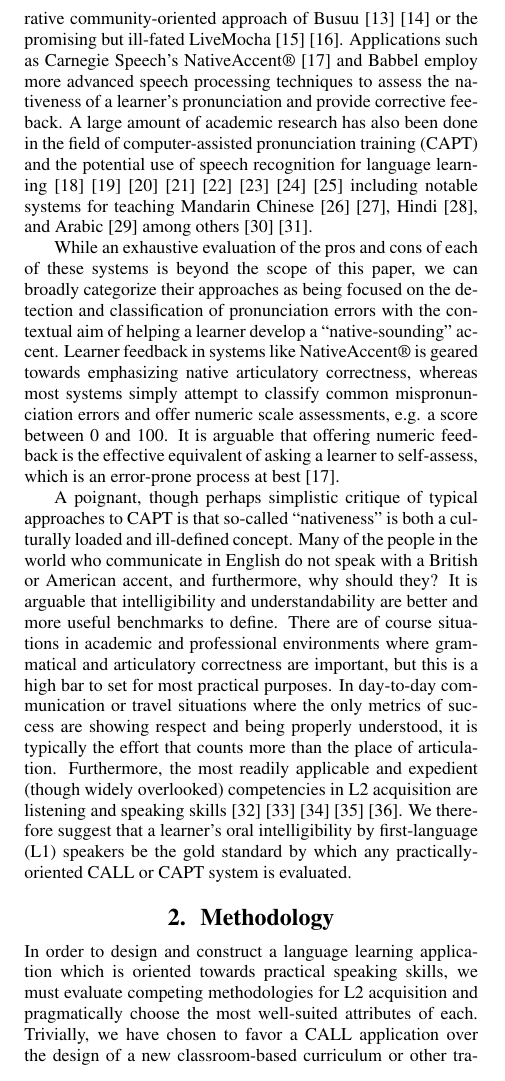
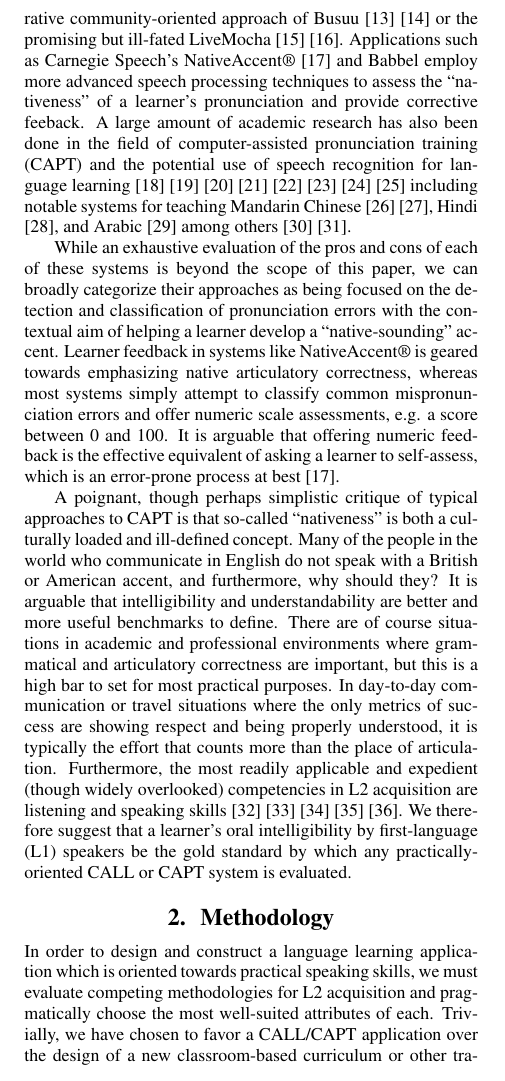
Before and after one commit to nikwolfe7/position-paper, a LaTeX paper (app-overview.tex, which reads introduction.tex, methodology.tex): part of one column of page 1 of 3, cut so that both start at the same text. Compiled offline with pdfLaTeX.

Commit message:
new stuff

```diff
--- a/introduction.tex
+++ b/introduction.tex
@@ -1,7 +1,7 @@
 \section{Introduction}
 Effective tools to assist second language (L2) aquisition have been the subject of much research due to their wide practical applicability \cite{higgins1983computer} \cite{levy1997computer} \cite{hubbard2008call}. From easing cross-cultural and interpresonal communication in travel, business, international relations and other professional domains, the development of a truly automated and scientifically robust language learning platform has become something of a holy grail in the field of language technology. Part of the mystique of this problem stems from the fact that we still have only rudimentary models of the actual neurological process of human language learning and understanding, and as such there are many different and competing theories of practical L2 acquisition \cite{pedersenfar} \cite{mitchell2013second}.
 
-The preeminent approach taken by popular computer-assisted language learning (CALL) applications such as Rosetta Stone \cite{vesselinov2009measuring} and Duolingo \cite{vesselinov2012duolingo} \cite{von2013duolingo} favors a didactic, linear pedagogy in which language is learned as an abstraction where simple grammatical rules and core vocabulary are iteratively combined and expanded upon to teach more complex linguistic concepts over time. Speech training and assessment are something of an afterthought for these systems, the implied assumption of course being that literacy in a given language is more important than oral competence. In contrast to this is the more orally immersive, memory-reflex oriented structure of a Pimsleur-method guide \cite{pimsleur2013learn} \cite{pimsleur1966testing} \cite{pimsleur1971psychology} \cite{godwin2010emerging} or the collaborative community-oriented approach of Busuu \cite{pino2011busuu} \cite{ketyi2013using} or the promising but ill-fated LiveMocha \cite{jee2009livemocha} \cite{liaw2011review}. Applications such as Carnegie Speech's NativeAccent\textregistered \ \cite{eskenazi2007nativeaccenttm} and Babbel employ more advanced speech processing techniques to assess the nativeness of a learner's pronunciation and provide corrective feeback. A large amount of academic research has also been done in the field of computer-assisted pronunciation training (CAPT) and the potential use of speech recognition for language learning \cite{franco1997automatic} \cite{minematsu2004pronunciation} \cite{van2016evaluating} \cite{mccrocklin2016pronunciation} \cite{leepersonalized} \cite{cincarek2009automatic} \cite{kim1997automatic} \cite{wolfeapplause} including notable systems for teaching Mandarin Chinese \cite{chen2004automatic} \cite{huimproved}, Hindi \cite{patil2016detection}, and Arabic \cite{maqsood2016complete} among others \cite{cucchiarini1997automatic} \cite{bernstein1990automatic}.
+The preeminent approach taken by popular computer-assisted language learning (CALL) applications such as Rosetta Stone \cite{vesselinov2009measuring} and Duolingo \cite{vesselinov2012duolingo} \cite{von2013duolingo} favors a didactic, linear pedagogy in which language is learned as an abstraction where simple grammatical rules and core vocabulary are iteratively combined and expanded upon to teach more complex linguistic concepts over time. Speech training and assessment are something of an afterthought for these systems, the implied assumption of course being that literacy in a given language is more important than oral competence. In contrast to this is the more orally immersive, memory-reflex oriented structure of a Pimsleur-method guide \cite{pimsleur2013learn} \cite{pimsleur1966testing} \cite{pimsleur1971psychology} \cite{godwin2010emerging} or the collaborative community-oriented approach of Busuu \cite{pino2011busuu} \cite{ketyi2013using} or the promising but ill-fated LiveMocha \cite{jee2009livemocha} \cite{liaw2011review}. Applications such as Carnegie Speech's NativeAccent\textregistered \ \cite{eskenazi2007nativeaccenttm} and Babbel employ more advanced speech processing techniques to assess the ``nativeness'' of a learner's pronunciation and provide corrective feeback. A large amount of academic research has also been done in the field of computer-assisted pronunciation training (CAPT) and the potential use of speech recognition for language learning \cite{franco1997automatic} \cite{minematsu2004pronunciation} \cite{van2016evaluating} \cite{mccrocklin2016pronunciation} \cite{leepersonalized} \cite{cincarek2009automatic} \cite{kim1997automatic} \cite{wolfeapplause} including notable systems for teaching Mandarin Chinese \cite{chen2004automatic} \cite{huimproved}, Hindi \cite{patil2016detection}, and Arabic \cite{maqsood2016complete} among others \cite{cucchiarini1997automatic} \cite{bernstein1990automatic}.
 
 While an exhaustive evaluation of the pros and cons of each of these systems is beyond the scope of this paper, we can broadly categorize their approaches as being focused on the detection and classification of pronunciation errors with the contextual aim of helping a learner develop a ``native-sounding'' accent. Learner feedback in systems like NativeAccent\textregistered \ is geared towards emphasizing native articulatory correctness, whereas most systems simply attempt to classify common mispronunciation errors and offer numeric scale assessments, e.g. a score between 0 and 100. It is arguable that offering numeric feedback is the effective equivalent of asking a learner to self-assess, which is an error-prone process at best \cite{eskenazi2007nativeaccenttm}.
 
--- a/methodology.tex
+++ b/methodology.tex
@@ -1,5 +1,5 @@
 \section{Methodology}
-In order to design and construct a language learning application which is oriented towards practical speaking skills, we must evaluate competing methodologies for L2 acquisition and pragmatically choose the most well-suited attributes of each. Trivially, we have chosen to favor a CALL application over the design of a new classroom-based curriculum or other traditional approach. Computers in general are uniquely suited for language training because they have infinite amounts of patience and well-established memory-enhancing methods such as spaced-repetition \cite{glanzer1971repetition} \cite{wozniak2007supermemo} \cite{wozniak1990supermemo} \cite{cuddy1982forgetting} are relatively easy to implement programatically.
+In order to design and construct a language learning application which is oriented towards practical speaking skills, we must evaluate competing methodologies for L2 acquisition and pragmatically choose the most well-suited attributes of each. Trivially, we have chosen to favor a CALL/CAPT application over the design of a new classroom-based curriculum or other traditional approach. Computers in general are uniquely suited for language training because they have infinite amounts of patience and well-established memory-enhancing methods such as spaced-repetition \cite{glanzer1971repetition} \cite{wozniak2007supermemo} \cite{wozniak1990supermemo} \cite{cuddy1982forgetting} are relatively easy to implement programatically.
 
 Unfortunately, computer systems still lack the eponymous ability of trained human langauge instructors to make pointed assessments of speech intelligibility. Machine-based methods in this domain still critically lag human performance and as such we argue humans cannot be cut out of the loop yet. Part of this is likely due to the lack of large annotated corpora for supervised learning. Automatic speech recognition (ASR) technology has been around for decades, and yet only recently with the infusion of massive amounts of annotated data and proportionally massive supercomputing systems has ASR performance in languages like English and Mandarin begun to equal or outstrip human performance \cite{hannun2014deep} \cite{hinton2012deep} \cite{chan2016listen}.
 
```
Also changed, not shown: app-overview.pdf, 2 other files.
